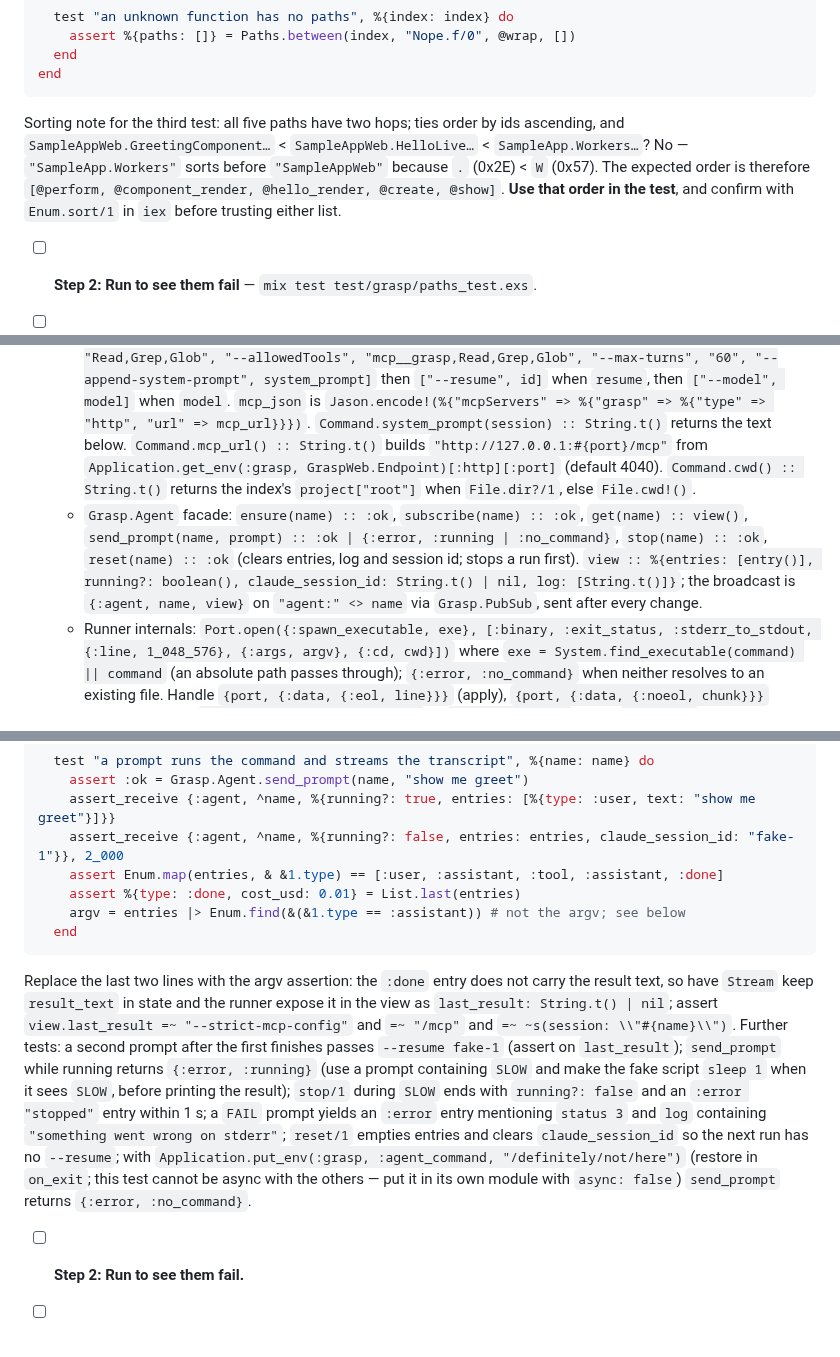
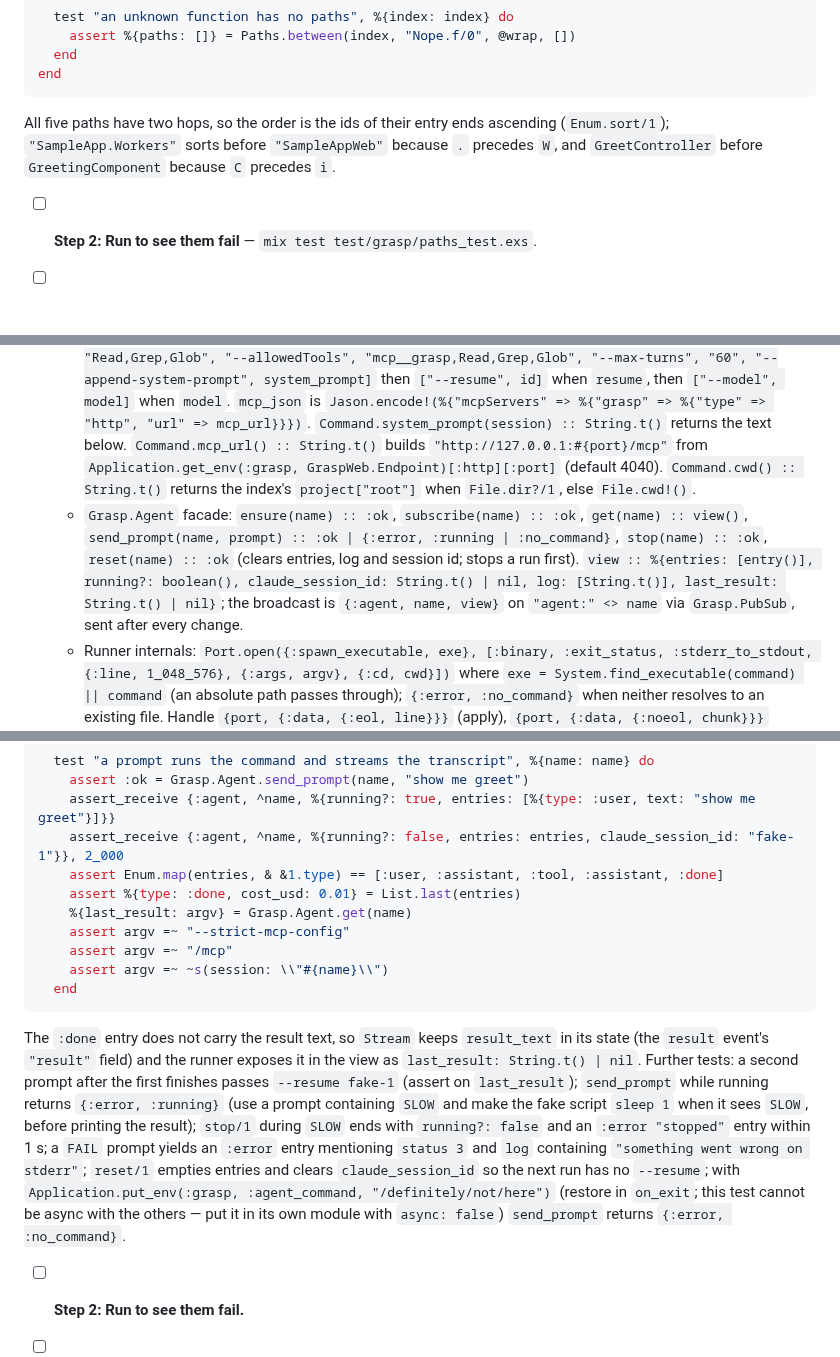
Before and after one commit to eltoncampos1/grasp, a Markdown page: docs/plans/2026-09-16-grasp-mcp-chat.md, 3 parts joined by grey strips. Rendered like a GitHub page; blank space fills up the shorter version.

Commit message:
Plan: fix the path order and the runner test

````diff
--- a/docs/plans/2026-09-16-grasp-mcp-chat.md
+++ b/docs/plans/2026-09-16-grasp-mcp-chat.md
@@ -382,7 +382,7 @@ defmodule Grasp.PathsTest do
 end
 ```
 
-Sorting note for the third test: all five paths have two hops; ties order by ids ascending, and `SampleAppWeb.GreetingComponent…` < `SampleAppWeb.HelloLive…` < `SampleApp.Workers…`? No — `"SampleApp.Workers"` sorts before `"SampleAppWeb"` because `.` (0x2E) < `W` (0x57). The expected order is therefore `[@perform, @component_render, @hello_render, @create, @show]`. **Use that order in the test**, and confirm with `Enum.sort/1` in `iex` before trusting either list.
+All five paths have two hops, so the order is the ids of their entry ends ascending (`Enum.sort/1`); `"SampleApp.Workers"` sorts before `"SampleAppWeb"` because `.` precedes `W`, and `GreetController` before `GreetingComponent` because `C` precedes `i`.
 
 - [ ] **Step 2: Run to see them fail** — `mix test test/grasp/paths_test.exs`.
 
@@ -741,7 +741,7 @@ Check `@wrap`'s span in the fixture before pinning `[21, 22]` and `[1, 2]` (the
 - Produces:
   - `Grasp.Agent.Stream.apply(state(), String.t()) :: state()` — folds one output line into a transcript state `%{entries: [entry()], claude_session_id: String.t() | nil, log: [String.t()], done?: boolean()}`. Entries (newest last): `%{type: :user, text}`, `%{type: :assistant, text}` (consecutive assistant text blocks merge into one entry), `%{type: :tool, name, summary, status: :running | :done | :error}`, `%{type: :error, text}`, `%{type: :done, cost_usd: float | nil, turns: integer | nil}`. A non-JSON line goes to `log`. Rules: `system/init` → session id; if its `mcp_servers` list has no `%{"name" => "grasp", "status" => "connected"}` append `%{type: :error, text: "grasp MCP server not connected (status: <status or missing>)"}`. `assistant` → for each content block: `text` → assistant entry; `tool_use` → tool entry with `name` stripped of a leading `mcp__grasp__` and `summary` = the first present of `input["query"]`, `input["id"]`, `input["to"]`, `input["function_id"]`, `input["file_path"]`, `input["pattern"]`, `"#{length(input["cards"])} cards"` when `cards` is a list, else `""`. `user` → for each `tool_result` block, the oldest `:running` tool entry becomes `:done`, or `:error` when `is_error` is true. `result` → `done?: true`, append `:done` with `total_cost_usd` and `num_turns`; when `is_error` is true also append `%{type: :error, text: result["result"] || subtype}`. `rate_limit_event` and unknown types are ignored. `Stream.new() :: state()`.
   - `Grasp.Agent.Command.build(prompt, opts) :: {String.t(), [String.t()]}` with `opts :: [command: String.t(), session: String.t(), mcp_url: String.t(), resume: String.t() | nil, model: String.t() | nil]` → `{command, argv}`. argv, in this order: `["-p", prompt, "--output-format", "stream-json", "--verbose", "--strict-mcp-config", "--mcp-config", mcp_json, "--tools", "Read,Grep,Glob", "--allowedTools", "mcp__grasp,Read,Grep,Glob", "--max-turns", "60", "--append-system-prompt", system_prompt]` then `["--resume", id]` when `resume`, then `["--model", model]` when `model`. `mcp_json` is `Jason.encode!(%{"mcpServers" => %{"grasp" => %{"type" => "http", "url" => mcp_url}}})`. `Command.system_prompt(session) :: String.t()` returns the text below. `Command.mcp_url() :: String.t()` builds `"http://127.0.0.1:#{port}/mcp"` from `Application.get_env(:grasp, GraspWeb.Endpoint)[:http][:port]` (default 4040). `Command.cwd() :: String.t()` returns the index's `project["root"]` when `File.dir?/1`, else `File.cwd!()`.
-  - `Grasp.Agent` facade: `ensure(name) :: :ok`, `subscribe(name) :: :ok`, `get(name) :: view()`, `send_prompt(name, prompt) :: :ok | {:error, :running | :no_command}`, `stop(name) :: :ok`, `reset(name) :: :ok` (clears entries, log and session id; stops a run first). `view :: %{entries: [entry()], running?: boolean(), claude_session_id: String.t() | nil, log: [String.t()]}`; the broadcast is `{:agent, name, view}` on `"agent:" <> name` via `Grasp.PubSub`, sent after every change.
+  - `Grasp.Agent` facade: `ensure(name) :: :ok`, `subscribe(name) :: :ok`, `get(name) :: view()`, `send_prompt(name, prompt) :: :ok | {:error, :running | :no_command}`, `stop(name) :: :ok`, `reset(name) :: :ok` (clears entries, log and session id; stops a run first). `view :: %{entries: [entry()], running?: boolean(), claude_session_id: String.t() | nil, log: [String.t()], last_result: String.t() | nil}`; the broadcast is `{:agent, name, view}` on `"agent:" <> name` via `Grasp.PubSub`, sent after every change.
   - Runner internals: `Port.open({:spawn_executable, exe}, [:binary, :exit_status, :stderr_to_stdout, {:line, 1_048_576}, {:args, argv}, {:cd, cwd}])` where `exe = System.find_executable(command) || command` (an absolute path passes through); `{:error, :no_command}` when neither resolves to an existing file. Handle `{port, {:data, {:eol, line}}}` (apply), `{port, {:data, {:noeol, chunk}}}` (buffer until eol), `{port, {:exit_status, code}}` → `running?: false`; when `code != 0` and the state is not `done?`, append `%{type: :error, text: "claude exited with status #{code}"}` (the log is shown by the UI). On `send_prompt` append the `:user` entry first, broadcast, then spawn. `stop/1`: `Port.info(port, :os_pid)` → `System.cmd("kill", ["-TERM", Integer.to_string(pid)])`, then `Port.close/1` guarded by a `rescue`/`catch` for an already-closed port; mark `running?: false`, append `%{type: :error, text: "stopped"}`.
 
 System prompt text (`Command.system_prompt/1`), verbatim:
@@ -805,11 +805,14 @@ printf '{"type":"result","subtype":"success","is_error":false,"num_turns":2,"tot
     assert_receive {:agent, ^name, %{running?: false, entries: entries, claude_session_id: "fake-1"}}, 2_000
     assert Enum.map(entries, & &1.type) == [:user, :assistant, :tool, :assistant, :done]
     assert %{type: :done, cost_usd: 0.01} = List.last(entries)
-    argv = entries |> Enum.find(&(&1.type == :assistant)) # not the argv; see below
+    %{last_result: argv} = Grasp.Agent.get(name)
+    assert argv =~ "--strict-mcp-config"
+    assert argv =~ "/mcp"
+    assert argv =~ ~s(session: \\"#{name}\\")
   end
 ```
 
-Replace the last two lines with the argv assertion: the `:done` entry does not carry the result text, so have `Stream` keep `result_text` in state and the runner expose it in the view as `last_result: String.t() | nil`; assert `view.last_result =~ "--strict-mcp-config"` and `=~ "/mcp"` and `=~ ~s(session: \\"#{name}\\")`. Further tests: a second prompt after the first finishes passes `--resume fake-1` (assert on `last_result`); `send_prompt` while running returns `{:error, :running}` (use a prompt containing `SLOW` and make the fake script `sleep 1` when it sees `SLOW`, before printing the result); `stop/1` during `SLOW` ends with `running?: false` and an `:error "stopped"` entry within 1 s; a `FAIL` prompt yields an `:error` entry mentioning `status 3` and `log` containing `"something went wrong on stderr"`; `reset/1` empties entries and clears `claude_session_id` so the next run has no `--resume`; with `Application.put_env(:grasp, :agent_command, "/definitely/not/here")` (restore in `on_exit`; this test cannot be async with the others — put it in its own module with `async: false`) `send_prompt` returns `{:error, :no_command}`.
+The `:done` entry does not carry the result text, so `Stream` keeps `result_text` in its state (the `result` event's `"result"` field) and the runner exposes it in the view as `last_result: String.t() | nil`. Further tests: a second prompt after the first finishes passes `--resume fake-1` (assert on `last_result`); `send_prompt` while running returns `{:error, :running}` (use a prompt containing `SLOW` and make the fake script `sleep 1` when it sees `SLOW`, before printing the result); `stop/1` during `SLOW` ends with `running?: false` and an `:error "stopped"` entry within 1 s; a `FAIL` prompt yields an `:error` entry mentioning `status 3` and `log` containing `"something went wrong on stderr"`; `reset/1` empties entries and clears `claude_session_id` so the next run has no `--resume`; with `Application.put_env(:grasp, :agent_command, "/definitely/not/here")` (restore in `on_exit`; this test cannot be async with the others — put it in its own module with `async: false`) `send_prompt` returns `{:error, :no_command}`.
 
 - [ ] **Step 2: Run to see them fail.**
 
````
Also changed, not shown: other parts of docs/plans/2026-09-16-grasp-mcp-chat.md (+3 -3 lines).
